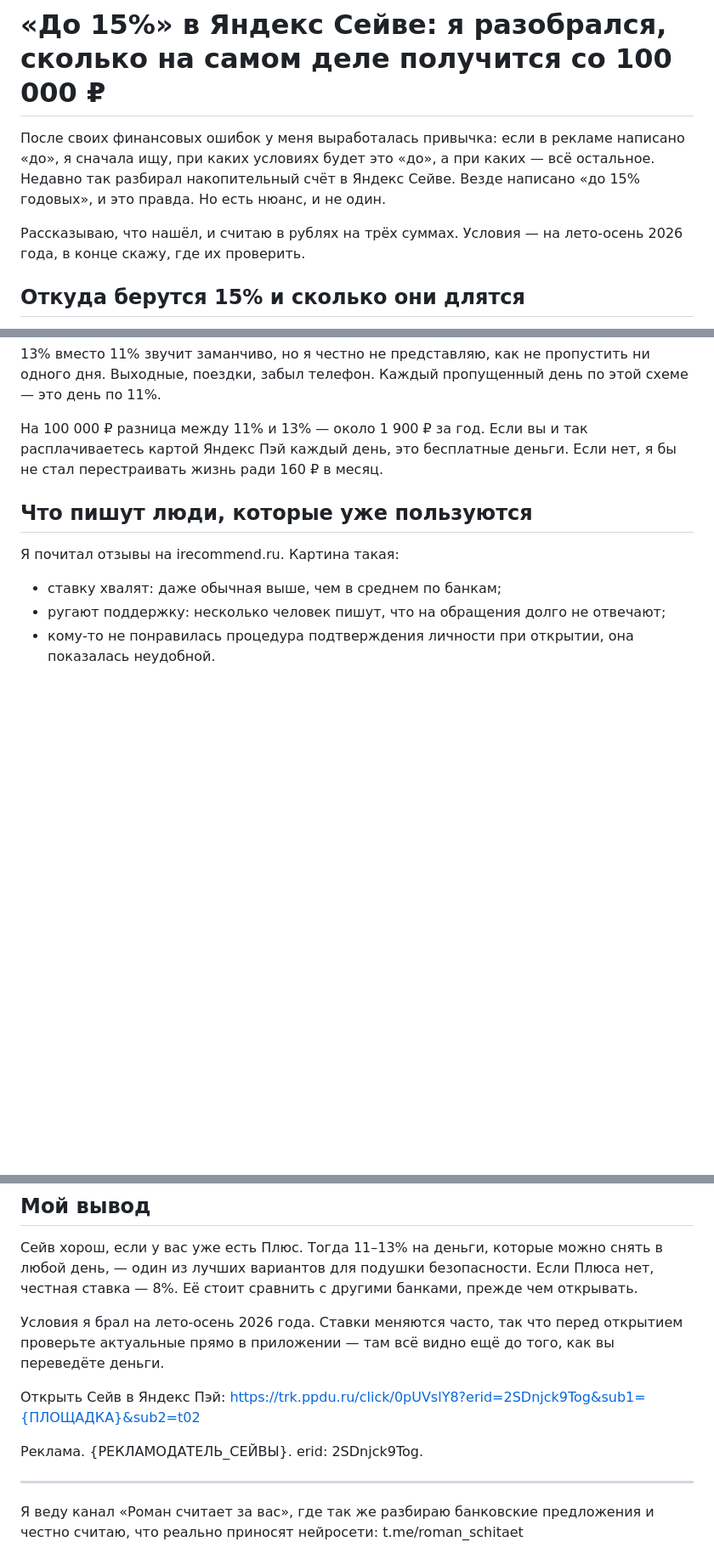
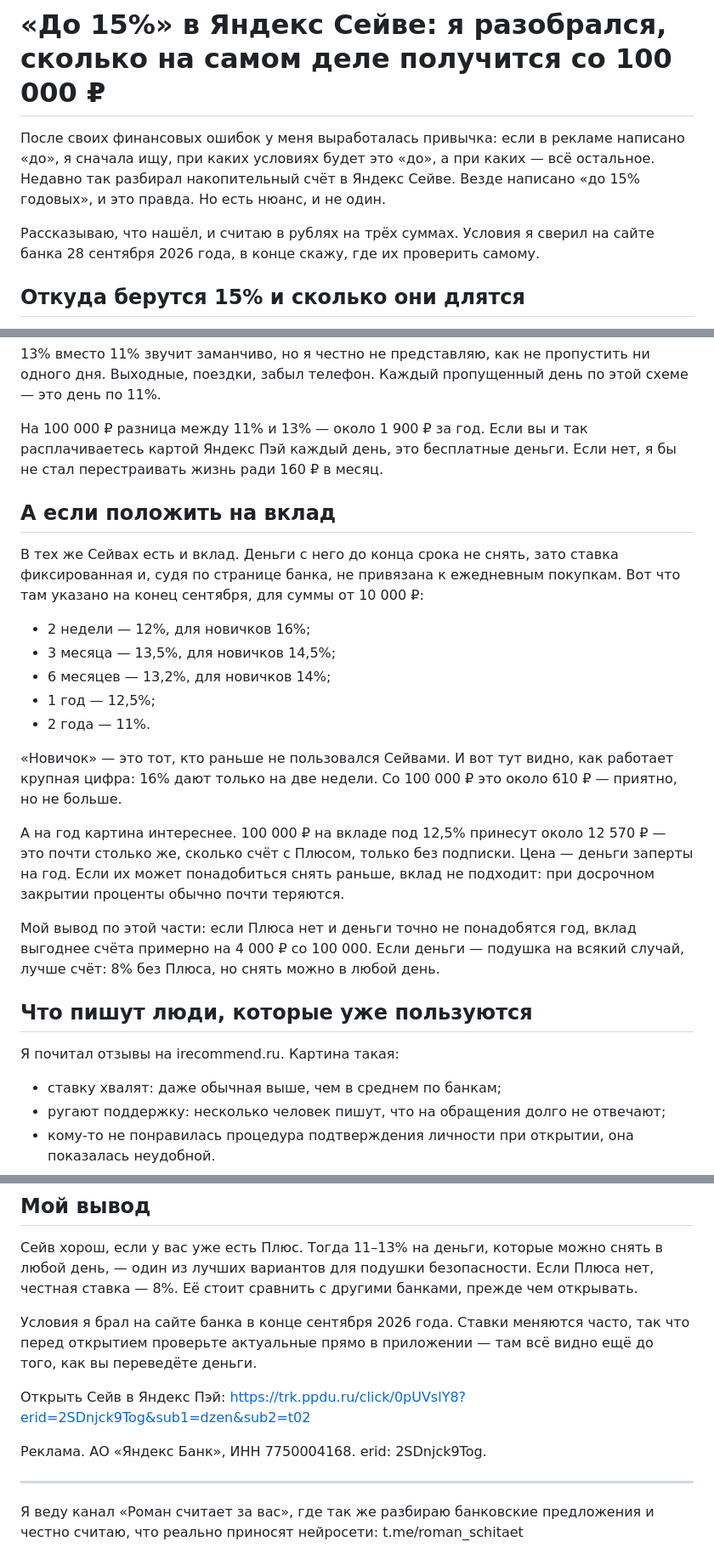
Before and after one commit to Rklm-it/mcp-video-cl, a Markdown page: docs/articles/t02-100-tysyach-na-nakopitelnom.md, 3 parts joined by grey strips. Shown at 85% size. Rendered like a GitHub page; blank space fills up the shorter version.

Commit message:
t02: маркировка АО «Яндекс Банк», условия сверены 28.09, блок про вклад
Co-Authored-By: Claude Opus 5.5 <noreply@anthropic.com>
Claude-Session: https://claude.ai/code/session_01NQTmorURFuu3XLAh3cCiYB

```diff
--- a/docs/articles/t02-100-tysyach-na-nakopitelnom.md
+++ b/docs/articles/t02-100-tysyach-na-nakopitelnom.md
@@ -3,14 +3,15 @@
 <!-- площадки: Дзен, vc.ru. Оффер: Pampadu «Яндекс Пэй — Сейвы» (2685), статьи разрешены. sub2=t02.
      Формат — «разобрался и посчитал», без выдуманного личного вклада (автор счёт не открывал).
      Условия — по vbr.ru (новость 08.07.2026 «Яндекс Сейв: новые условия и ставки») и отзывам irecommend.ru.
-     ⚠ Перед публикацией: сверить ставки на bank.yandex.ru/pay/savings (могли измениться), рекламодатель для маркировки. -->
+     Сверено с bank.yandex.ru/savings 28.09.2026 (счёт 15/13/11/8%, вклад 11–16%). Рекламодатель — АО «Яндекс Банк»,
+     ИНН 7750004168 (cbr.ru). -->
 
 После своих финансовых ошибок у меня выработалась привычка: если в рекламе написано «до», я сначала ищу, при каких
 условиях будет это «до», а при каких — всё остальное. Недавно так разбирал накопительный счёт в Яндекс Сейве. Везде
 написано «до 15% годовых», и это правда. Но есть нюанс, и не один.
 
-Рассказываю, что нашёл, и считаю в рублях на трёх суммах. Условия — на лето-осень 2026 года, в конце скажу, где их
-проверить.
+Рассказываю, что нашёл, и считаю в рублях на трёх суммах. Условия я сверил на сайте банка 28 сентября 2026 года, в конце скажу, где их
+проверить самому.
 
 ## Откуда берутся 15% и сколько они длятся
 
@@ -75,6 +76,27 @@
 На 100 000 ₽ разница между 11% и 13% — около 1 900 ₽ за год. Если вы и так расплачиваетесь картой Яндекс Пэй
 каждый день, это бесплатные деньги. Если нет, я бы не стал перестраивать жизнь ради 160 ₽ в месяц.
 
+## А если положить на вклад
+
+В тех же Сейвах есть и вклад. Деньги с него до конца срока не снять, зато ставка фиксированная и, судя по
+странице банка, не привязана к ежедневным покупкам. Вот что там указано на конец сентября, для суммы от 10 000 ₽:
+
+- 2 недели — 12%, для новичков 16%;
+- 3 месяца — 13,5%, для новичков 14,5%;
+- 6 месяцев — 13,2%, для новичков 14%;
+- 1 год — 12,5%;
+- 2 года — 11%.
+
+«Новичок» — это тот, кто раньше не пользовался Сейвами. И вот тут видно, как работает крупная цифра: 16% дают
+только на две недели. Со 100 000 ₽ это около 610 ₽ — приятно, но не больше.
+
+А на год картина интереснее. 100 000 ₽ на вкладе под 12,5% принесут около 12 570 ₽ — это почти столько же,
+сколько счёт с Плюсом, только без подписки. Цена — деньги заперты на год. Если их может понадобиться снять
+раньше, вклад не подходит: при досрочном закрытии проценты обычно почти теряются.
+
+Мой вывод по этой части: если Плюса нет и деньги точно не понадобятся год, вклад выгоднее счёта примерно на
+4 000 ₽ со 100 000. Если деньги — подушка на всякий случай, лучше счёт: 8% без Плюса, но снять можно в любой день.
+
 ## Что пишут люди, которые уже пользуются
 
 Я почитал отзывы на irecommend.ru. Картина такая:
@@ -99,12 +121,12 @@
 вариантов для подушки безопасности. Если Плюса нет, честная ставка — 8%. Её стоит сравнить с другими банками,
 прежде чем открывать.
 
-Условия я брал на лето-осень 2026 года. Ставки меняются часто, так что перед открытием проверьте актуальные прямо
+Условия я брал на сайте банка в конце сентября 2026 года. Ставки меняются часто, так что перед открытием проверьте актуальные прямо
 в приложении — там всё видно ещё до того, как вы переведёте деньги.
 
-Открыть Сейв в Яндекс Пэй: https://trk.ppdu.ru/click/0pUVslY8?erid=2SDnjck9Tog&sub1={ПЛОЩАДКА}&sub2=t02
+Открыть Сейв в Яндекс Пэй: https://trk.ppdu.ru/click/0pUVslY8?erid=2SDnjck9Tog&sub1=dzen&sub2=t02
 
-Реклама. {РЕКЛАМОДАТЕЛЬ_СЕЙВЫ}. erid: 2SDnjck9Tog.
+Реклама. АО «Яндекс Банк», ИНН 7750004168. erid: 2SDnjck9Tog.
 
 ---
 
```
Also changed, not shown: docs/articles/test-plan.md (+1 -1 lines).
